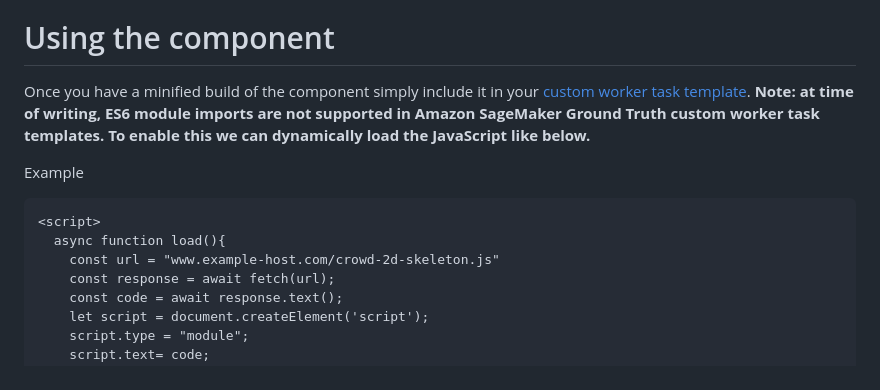
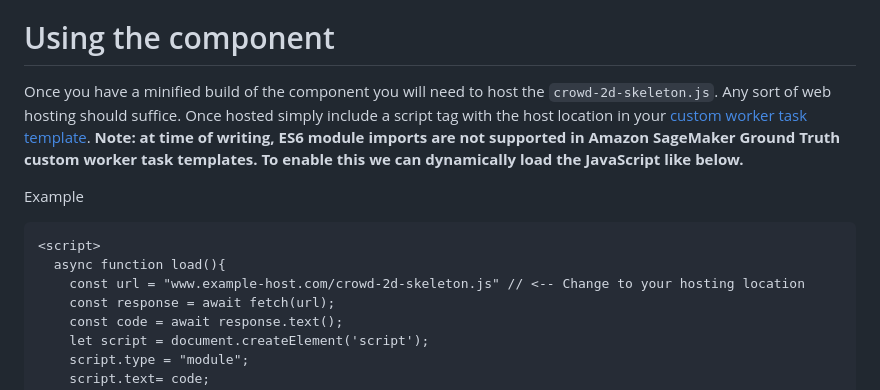
Before and after one commit to aws-samples/sagemaker-ground-truth-crowd-2d-skeleton-component, a Markdown page: README.md, the part around the change. GitHub-like rendering.

Commit message:
Updated Documentation

````diff
--- a/README.md
+++ b/README.md
@@ -47,7 +47,9 @@ For detailed instructions on how to use the component from a user's perspective
 see the [USER_GUIDE.md](USER_GUIDE.md).
 
 # Using the component
-Once you have a minified build of the component simply include it in your
+Once you have a minified build of the component you will need to host the
+`crowd-2d-skeleton.js`. Any sort of web hosting should suffice. Once hosted
+simply include a script tag with the host location in your
 [custom worker task template](https://docs.aws.amazon.com/sagemaker/latest/dg/sms-custom-templates-step2.html).
 **Note: at time of writing, ES6 module imports are not supported in Amazon
 SageMaker Ground Truth custom worker task templates. To enable this we can
@@ -57,7 +59,7 @@ Example
 ```html
 <script>
   async function load(){
-    const url = "www.example-host.com/crowd-2d-skeleton.js"
+    const url = "www.example-host.com/crowd-2d-skeleton.js" // <-- Change to your hosting location
     const response = await fetch(url);
     const code = await response.text();
     let script = document.createElement('script');
````
